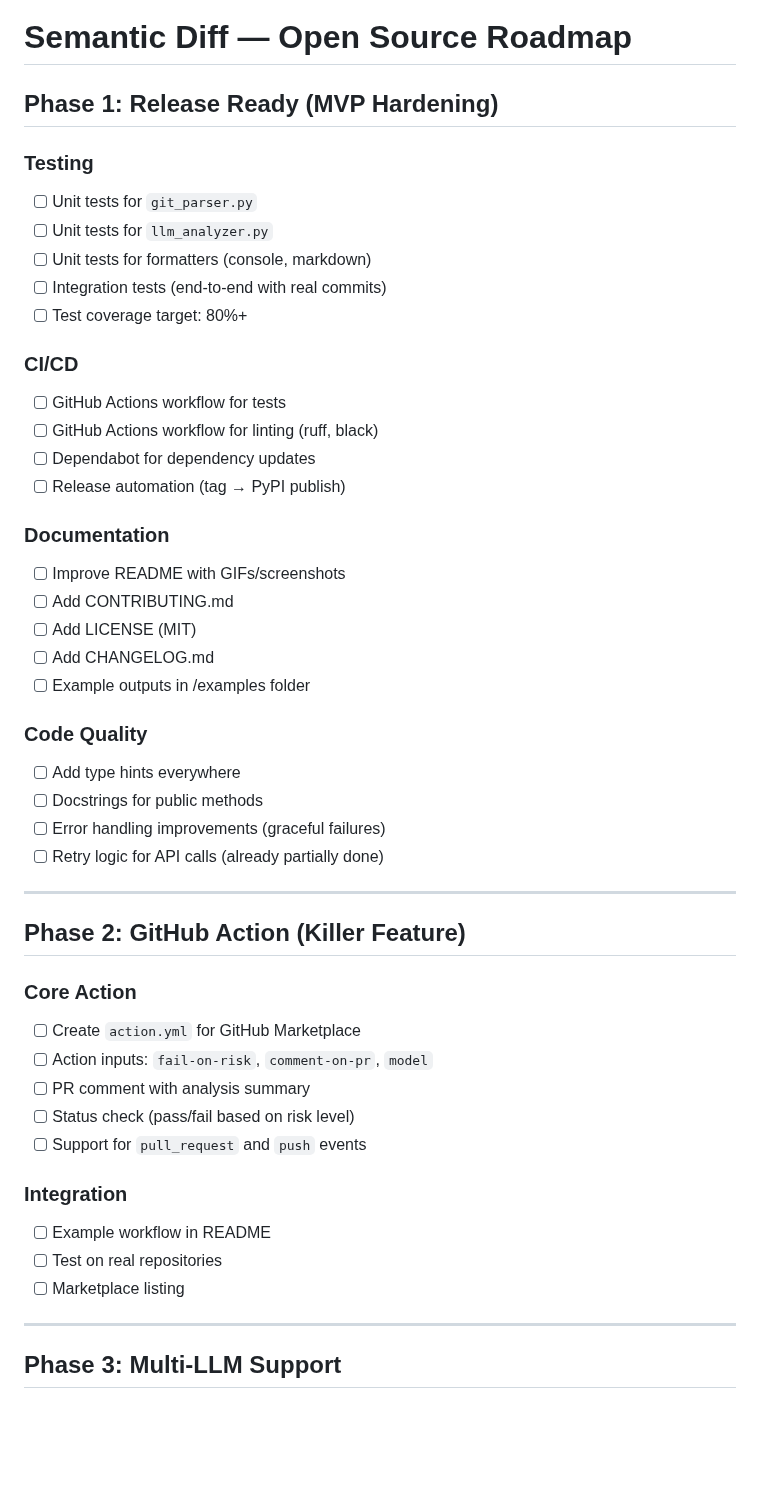
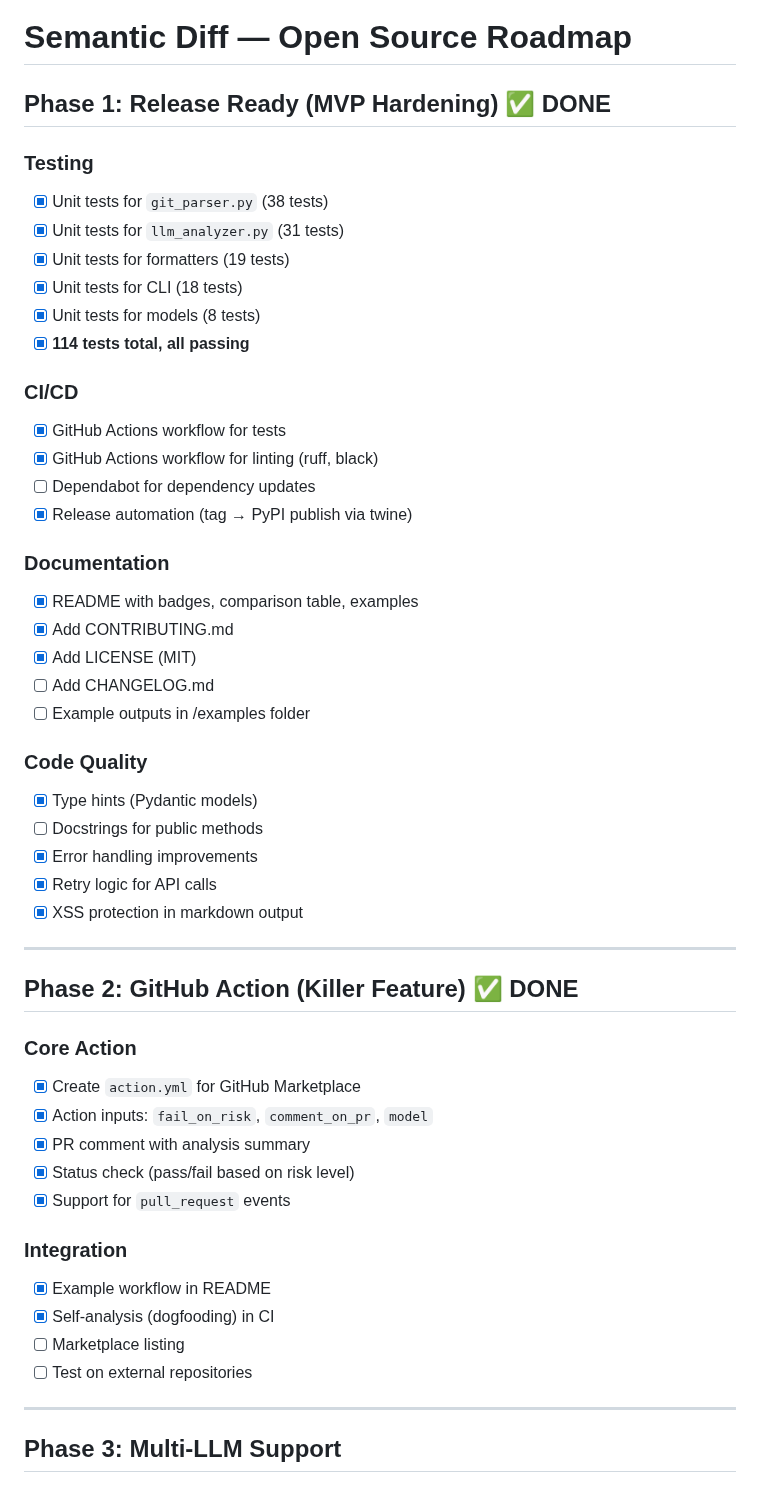
Before and after one commit to tkenaz/semantic_diff, a Markdown page: TODO.md, the part around one of its changes. Rendered like a GitHub page; blank space fills up the shorter version.

```diff
--- a/TODO.md
+++ b/TODO.md
@@ -1,48 +1,51 @@
 # Semantic Diff — Open Source Roadmap
 
-## Phase 1: Release Ready (MVP Hardening)
+## Phase 1: Release Ready (MVP Hardening) ✅ DONE
 
 ### Testing
-- [ ] Unit tests for `git_parser.py`
-- [ ] Unit tests for `llm_analyzer.py`
-- [ ] Unit tests for formatters (console, markdown)
-- [ ] Integration tests (end-to-end with real commits)
-- [ ] Test coverage target: 80%+
+- [x] Unit tests for `git_parser.py` (38 tests)
+- [x] Unit tests for `llm_analyzer.py` (31 tests)
+- [x] Unit tests for formatters (19 tests)
+- [x] Unit tests for CLI (18 tests)
+- [x] Unit tests for models (8 tests)
+- [x] **114 tests total, all passing**
 
 ### CI/CD
-- [ ] GitHub Actions workflow for tests
-- [ ] GitHub Actions workflow for linting (ruff, black)
+- [x] GitHub Actions workflow for tests
+- [x] GitHub Actions workflow for linting (ruff, black)
 - [ ] Dependabot for dependency updates
-- [ ] Release automation (tag → PyPI publish)
+- [x] Release automation (tag → PyPI publish via twine)
 
 ### Documentation
-- [ ] Improve README with GIFs/screenshots
-- [ ] Add CONTRIBUTING.md
-- [ ] Add LICENSE (MIT)
+- [x] README with badges, comparison table, examples
+- [x] Add CONTRIBUTING.md
+- [x] Add LICENSE (MIT)
 - [ ] Add CHANGELOG.md
 - [ ] Example outputs in /examples folder
 
 ### Code Quality
-- [ ] Add type hints everywhere
+- [x] Type hints (Pydantic models)
 - [ ] Docstrings for public methods
-- [ ] Error handling improvements (graceful failures)
-- [ ] Retry logic for API calls (already partially done)
+- [x] Error handling improvements
+- [x] Retry logic for API calls
+- [x] XSS protection in markdown output
 
 ---
 
-## Phase 2: GitHub Action (Killer Feature)
+## Phase 2: GitHub Action (Killer Feature) ✅ DONE
 
 ### Core Action
-- [ ] Create `action.yml` for GitHub Marketplace
-- [ ] Action inputs: `fail-on-risk`, `comment-on-pr`, `model`
-- [ ] PR comment with analysis summary
-- [ ] Status check (pass/fail based on risk level)
-- [ ] Support for `pull_request` and `push` events
+- [x] Create `action.yml` for GitHub Marketplace
+- [x] Action inputs: `fail_on_risk`, `comment_on_pr`, `model`
+- [x] PR comment with analysis summary
+- [x] Status check (pass/fail based on risk level)
+- [x] Support for `pull_request` events
 
 ### Integration
-- [ ] Example workflow in README
-- [ ] Test on real repositories
+- [x] Example workflow in README
+- [x] Self-analysis (dogfooding) in CI
 - [ ] Marketplace listing
+- [ ] Test on external repositories
 
 ---
 
```
Also changed, not shown: other parts of TODO.md (+11 -12 lines), .github/ISSUE_TEMPLATE/bug_report.md (added, +31 -0 lines), .github/ISSUE_TEMPLATE/feature_request.md (added, +21 -0 lines), CHANGELOG.md (added, +34 -0 lines), README.md (+8 -29 lines), assets/example-output.png (added), 1 other file.
